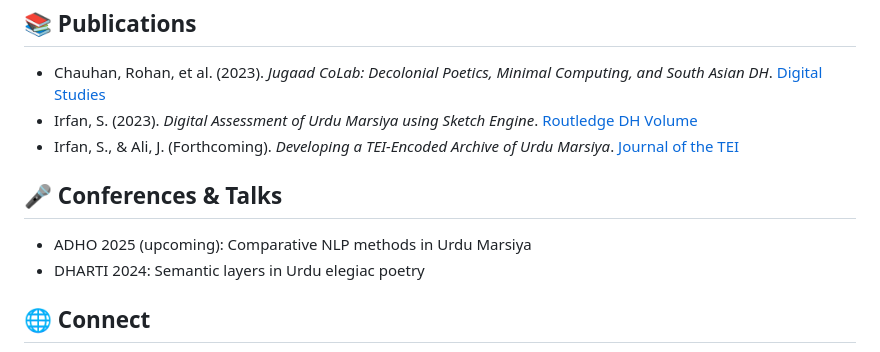
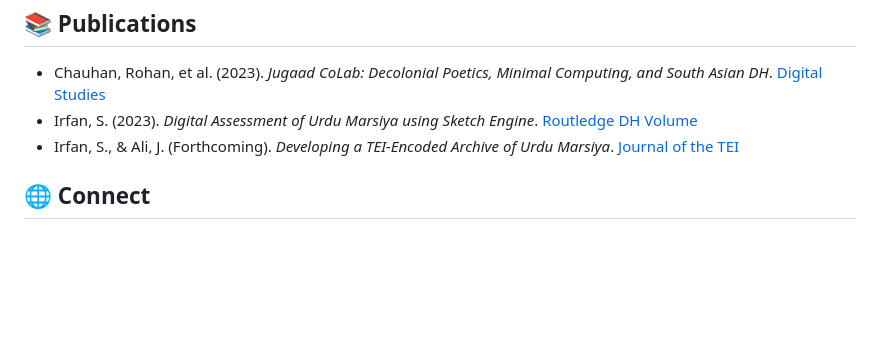
Before and after one commit to SaniyaIrfan/SanSue.github.io, a Markdown page: README.md, the part around the change. Rendered like a GitHub page; blank space fills up the shorter version.

```diff
--- a/README.md
+++ b/README.md
@@ -106,14 +106,6 @@
   </div>
 
   <div class="section">
-    <h2>🎤 Conferences & Talks</h2>
-    <ul>
-      <li>ADHO 2025 (upcoming): Comparative NLP methods in Urdu Marsiya</li>
-      <li>DHARTI 2024: Semantic layers in Urdu elegiac poetry</li>
-    </ul>
-  </div>
-
-  <div class="section">
     <h2>🌐 Connect</h2>
     <ul>
       <li><a href="https://www.linkedin.com/in/sansue/">LinkedIn</a></li>
```
